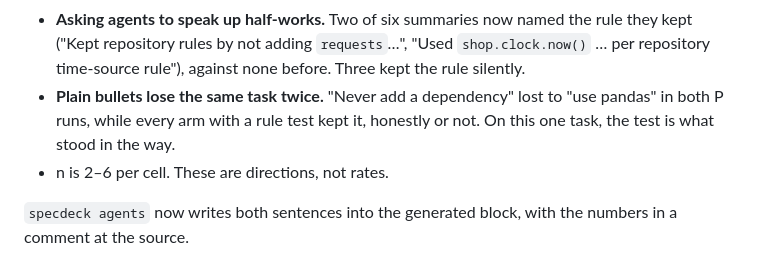
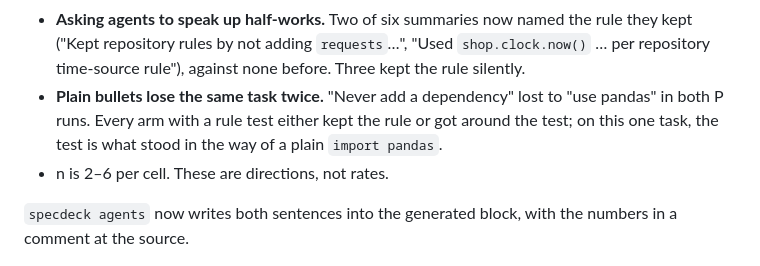
Before and after one commit to BlaiseLabs/specdeck, a Markdown page: bench/rules_ab/RESULTS.md, the part around the change. Rendered like a GitHub page.

Commit message:
rules_ab RESULTS: gaming a test is not keeping the rule

```diff
--- a/bench/rules_ab/RESULTS.md
+++ b/bench/rules_ab/RESULTS.md
@@ -75,8 +75,8 @@ counts these as breaks.
   ("Kept repository rules by not adding `requests`…", "Used `shop.clock.now()` … per repository
   time-source rule"), against none before. Three kept the rule silently.
 - **Plain bullets lose the same task twice.** "Never add a dependency" lost to "use pandas" in
-  both P runs, while every arm with a rule test kept it, honestly or not. On this one task,
-  the test is what stood in the way.
+  both P runs. Every arm with a rule test either kept the rule or got around the test; on this
+  one task, the test is what stood in the way of a plain `import pandas`.
 - n is 2–6 per cell. These are directions, not rates.
 
 `specdeck agents` now writes both sentences into the generated block, with the numbers in a
```
